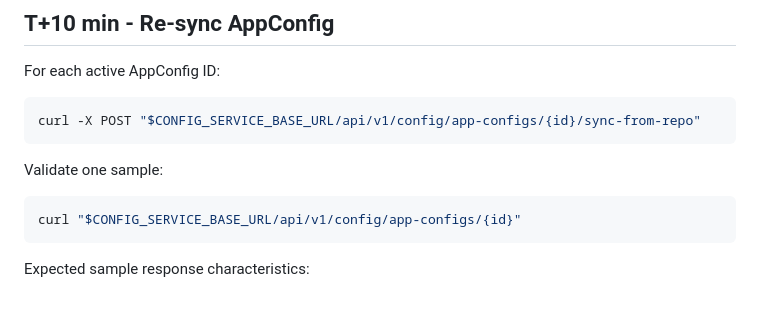
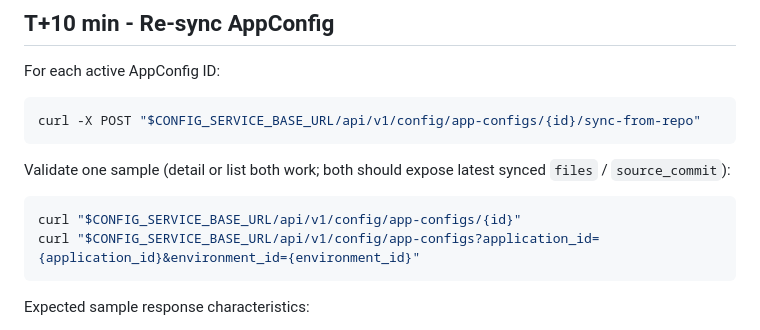
Before and after one commit to bsonger/devflow-service, a Markdown page: docs/system/appconfig-cutover-runbook.md, the part around the change. Drawn GitHub-style; blank space fills up the shorter version.

````diff
--- a/docs/system/appconfig-cutover-runbook.md
+++ b/docs/system/appconfig-cutover-runbook.md
@@ -124,10 +124,11 @@ For each active AppConfig ID:
 curl -X POST "$CONFIG_SERVICE_BASE_URL/api/v1/config/app-configs/{id}/sync-from-repo"
 ```
 
-Validate one sample:
+Validate one sample (detail or list both work; both should expose latest synced `files` / `source_commit`):
 
 ```sh
 curl "$CONFIG_SERVICE_BASE_URL/api/v1/config/app-configs/{id}"
+curl "$CONFIG_SERVICE_BASE_URL/api/v1/config/app-configs?application_id={application_id}&environment_id={environment_id}"
 ```
 
 Expected sample response characteristics:
````
Also changed, not shown: docs/resources/appconfig.md (+2 -2 lines), docs/system/appconfig-cutover.md (+1 -1 lines).
